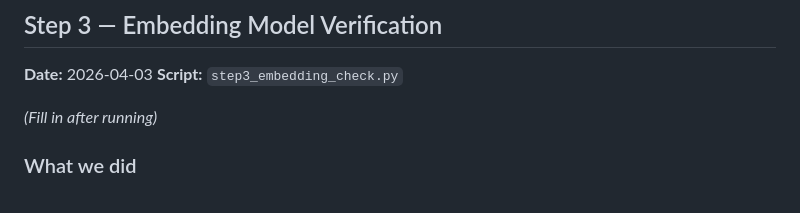
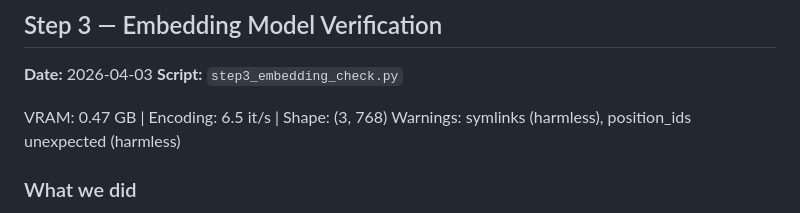
Before and after one commit to rsalehin/icm-magnetic-field-kb, a Markdown page: DEVLOG.md, the part around the change. GitHub-like rendering.

Commit message:
docs(devlog): fill in step 3 embedding verification output

```diff
--- a/DEVLOG.md
+++ b/DEVLOG.md
@@ -155,7 +155,8 @@ GPU   : NVIDIA GeForce RTX 5070 Ti
 **Date:** 2026-04-03
 **Script:** `step3_embedding_check.py`
 
-*(Fill in after running)*
+VRAM: 0.47 GB | Encoding: 6.5 it/s | Shape: (3, 768)
+Warnings: symlinks (harmless), position_ids unexpected (harmless)
 
 ### What we did
 Verified that sentence-transformers correctly dispatches SPECTER2
```
